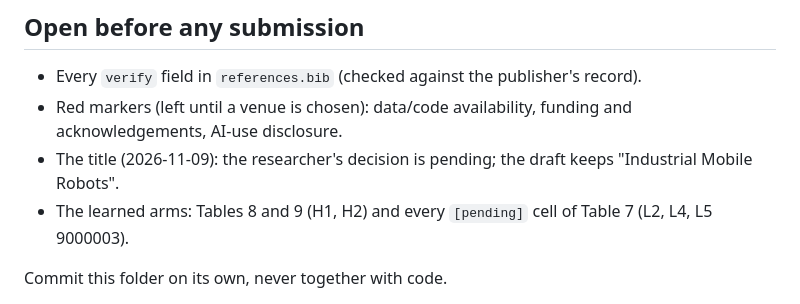
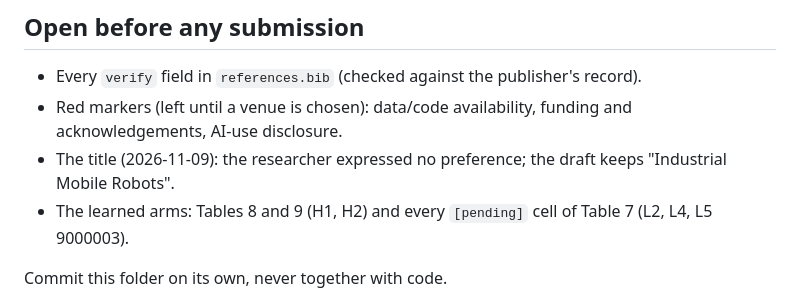
Before and after one commit to mad-7/Protective-Field-Barrier-Functions, a Markdown page: paper/journal/README.md, the part around the change. Rendered like a GitHub page.

Commit message:
Journal README: title decision recorded (no preference; "Industrial" kept)
Co-Authored-By: Claude Opus 5.5 <noreply@anthropic.com>

```diff
--- a/paper/journal/README.md
+++ b/paper/journal/README.md
@@ -85,7 +85,7 @@ Figure 1 (`fig_architecture.pdf`) is a schematic drawing in full scope (classica
 ## Open before any submission
 - Every `verify` field in `references.bib` (checked against the publisher's record).
 - Red markers (left until a venue is chosen): data/code availability, funding and acknowledgements, AI-use disclosure.
-- The title (2026-11-09): the researcher's decision is pending; the draft keeps "Industrial Mobile Robots".
+- The title (2026-11-09): the researcher expressed no preference; the draft keeps "Industrial Mobile Robots".
 - The learned arms: Tables 8 and 9 (H1, H2) and every `[pending]` cell of Table 7 (L2, L4, L5 9000003).
 
 Commit this folder on its own, never together with code.
```
